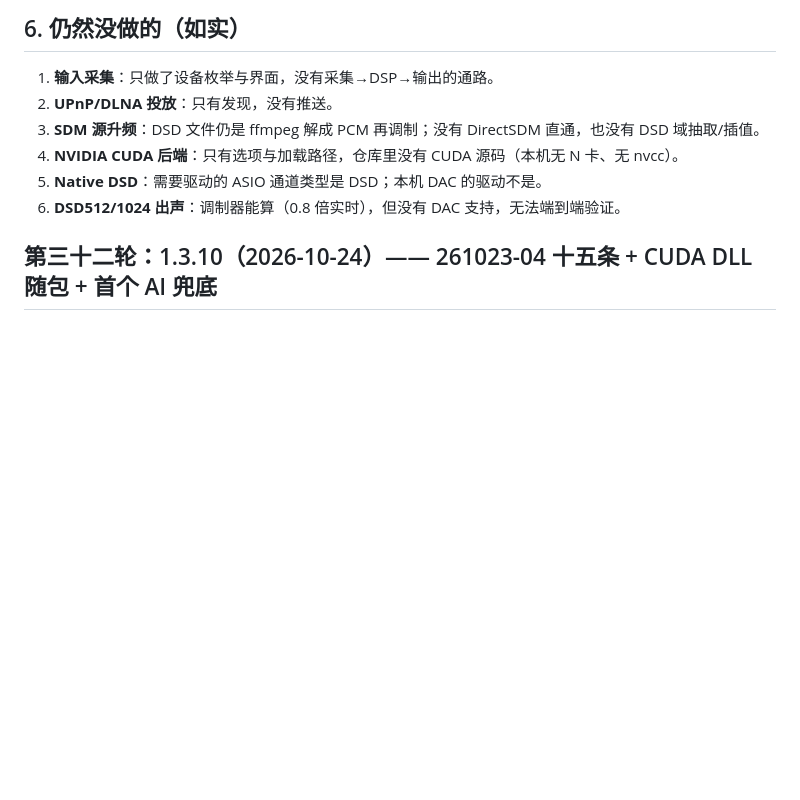
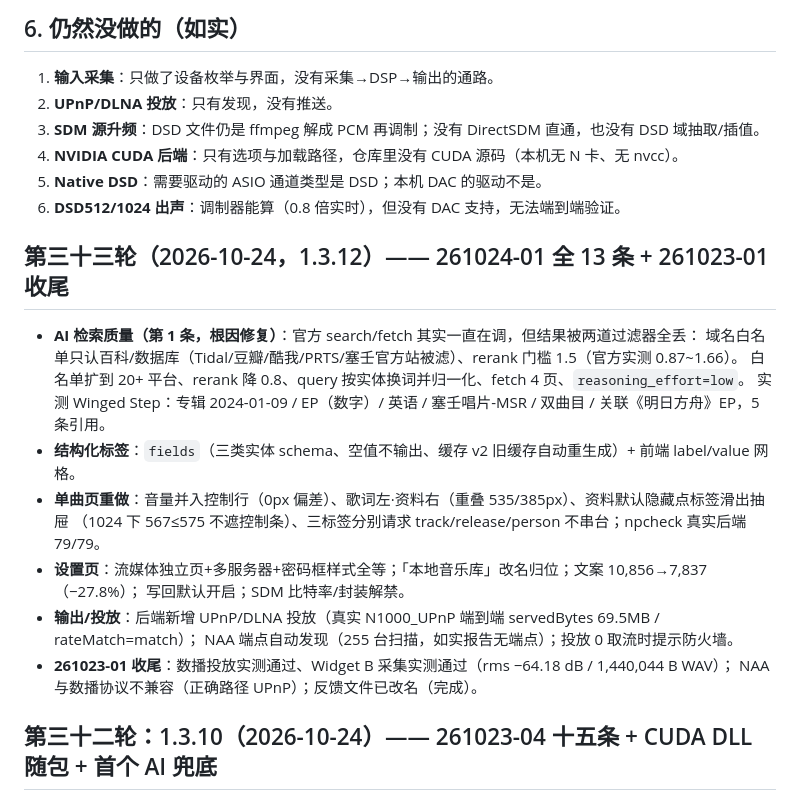
Before and after one commit to okhuoyanyan/RLPlayer2, a Markdown page: STATUS.md, the part around the change. GitHub-like rendering; blank space fills up the shorter version.

Commit message:
docs: STATUS 第三十三轮(1.3.12) + AGENTS 8.4 处理记录补 261023-01/261024-01

```diff
--- a/STATUS.md
+++ b/STATUS.md
@@ -1970,6 +1970,22 @@ DSD 源的 Integrator（IIR/FIR/CIC）与 Conversion（wide/narrow/XFi）、Dire
 5. **Native DSD**：需要驱动的 ASIO 通道类型是 DSD；本机 DAC 的驱动不是。
 6. **DSD512/1024 出声**：调制器能算（0.8 倍实时），但没有 DAC 支持，无法端到端验证。
 
+## 第三十三轮（2026-10-24，1.3.12）—— 261024-01 全 13 条 + 261023-01 收尾
+
+- **AI 检索质量（第 1 条，根因修复）**：官方 search/fetch 其实一直在调，但结果被两道过滤器全丢：
+  域名白名单只认百科/数据库（Tidal/豆瓣/酷我/PRTS/塞壬官方站被滤）、rerank 门槛 1.5（官方实测 0.87~1.66）。
+  白名单扩到 20+ 平台、rerank 降 0.8、query 按实体换词并归一化、fetch 4 页、`reasoning_effort=low`。
+  实测 Winged Step：专辑 2024-01-09 / EP（数字）/ 英语 / 塞壬唱片-MSR / 双曲目 / 关联《明日方舟》EP，5 条引用。
+- **结构化标签**：`fields`（三类实体 schema、空值不输出、缓存 v2 旧缓存自动重生成）+ 前端 label/value 网格。
+- **单曲页重做**：音量并入控制行（0px 偏差）、歌词左·资料右（重叠 535/385px）、资料默认隐藏点标签滑出抽屉
+  （1024 下 567≤575 不遮控制条）、三标签分别请求 track/release/person 不串台；npcheck 真实后端 79/79。
+- **设置页**：流媒体独立页+多服务器+密码框样式全等；「本地音乐库」改名归位；文案 10,856→7,837（−27.8%）；
+  写回默认开启；SDM 比特率/封装解禁。
+- **输出/投放**：后端新增 UPnP/DLNA 投放（真实 N1000_UPnP 端到端 servedBytes 69.5MB / rateMatch=match）；
+  NAA 端点自动发现（255 台扫描，如实报告无端点）；投放 0 取流时提示防火墙。
+- **261023-01 收尾**：数播投放实测通过、Widget B 采集实测通过（rms −64.18 dB / 1,440,044 B WAV）；
+  NAA 与数播协议不兼容（正确路径 UPnP）；反馈文件已改名（完成）。
+
 ## 第三十二轮：1.3.10（2026-10-24）—— 261023-04 十五条 + CUDA DLL 随包 + 首个 AI 兜底
 
 - **输入**：用户 `反馈和开发/develop/261023-04.txt`（15 条：UI/UX 12 条 + AI/UPnP 3 条）；协作者 CUDA DLL（PR #3）。
```
Also changed, not shown: AGENTS.md (+3 -0 lines).
